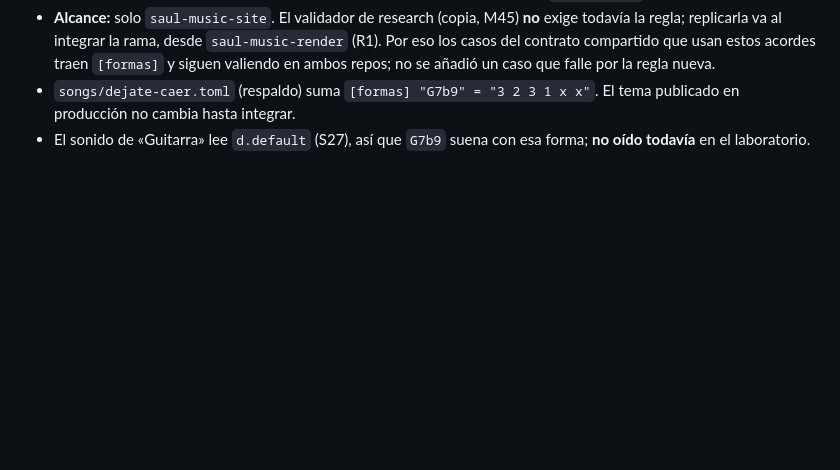
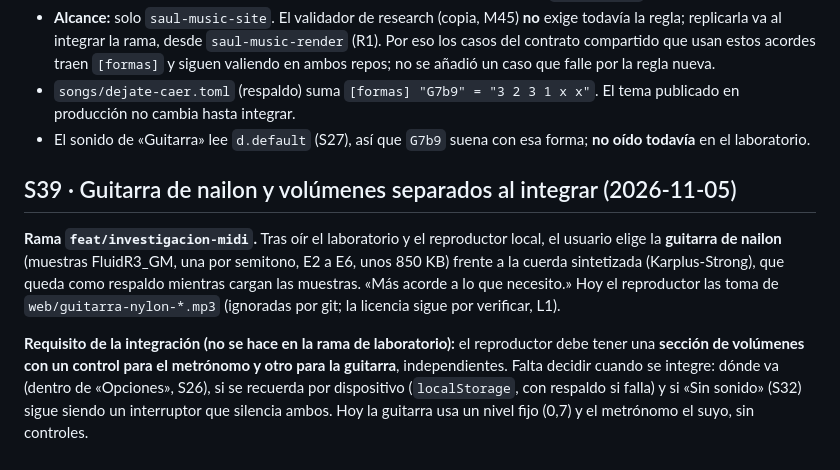
Before and after one commit to saul-music/saul-music-site, a Markdown page: docs/decisions.md, the part around the change. Drawn GitHub-style; blank space fills up the shorter version.

Commit message:
docs: nailon elegido y requisito de volúmenes separados al integrar (S39)
Co-Authored-By: Claude Sonnet 5.5 <noreply@anthropic.com>

```diff
--- a/docs/decisions.md
+++ b/docs/decisions.md
@@ -601,3 +601,15 @@ Pedido del equipo editorial: poder escribir las extensiones entre paréntesis (`
 - `songs/dejate-caer.toml` (respaldo) suma `[formas] "G7b9" = "3 2 3 1 x x"`. El tema publicado en producción no cambia hasta
   integrar.
 - El sonido de «Guitarra» lee `d.default` (S27), así que `G7b9` suena con esa forma; **no oído todavía** en el laboratorio.
+
+## S39 · Guitarra de nailon y volúmenes separados al integrar (2026-11-05)
+
+**Rama `feat/investigacion-midi`.** Tras oír el laboratorio y el reproductor local, el usuario elige la **guitarra de nailon** (muestras FluidR3_GM,
+una por semitono, E2 a E6, unos 850 KB) frente a la cuerda sintetizada (Karplus-Strong), que queda como respaldo mientras cargan las
+muestras. «Más acorde a lo que necesito.» Hoy el reproductor las toma de `web/guitarra-nylon-*.mp3` (ignoradas por git; la licencia sigue por
+verificar, L1).
+
+**Requisito de la integración (no se hace en la rama de laboratorio):** el reproductor debe tener una **sección de volúmenes con un control
+para el metrónomo y otro para la guitarra**, independientes. Falta decidir cuando se integre: dónde va (dentro de «Opciones», S26), si se
+recuerda por dispositivo (`localStorage`, con respaldo si falla) y si «Sin sonido» (S32) sigue siendo un interruptor que silencia ambos.
+Hoy la guitarra usa un nivel fijo (0,7) y el metrónomo el suyo, sin controles.
```
